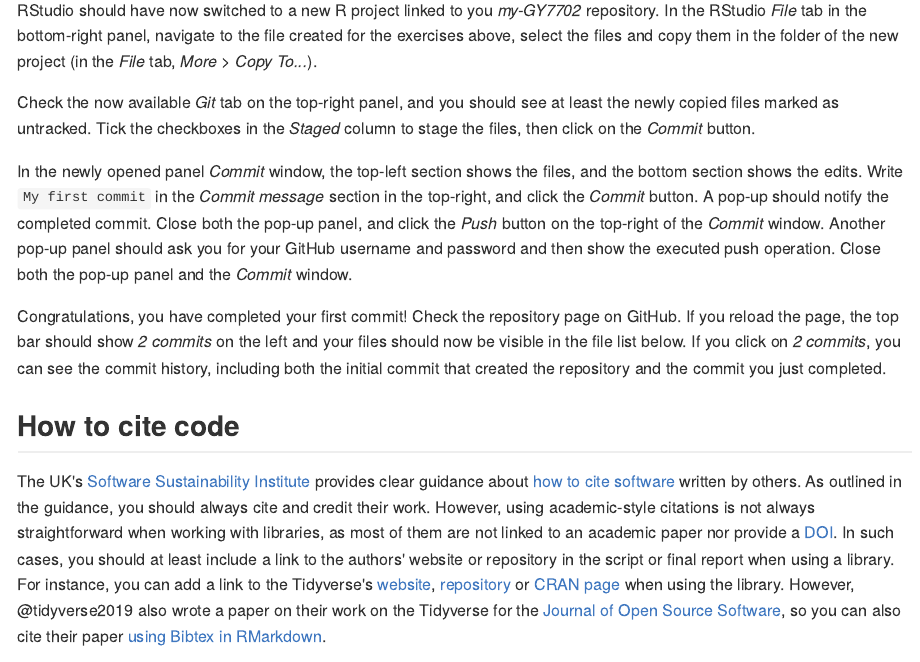
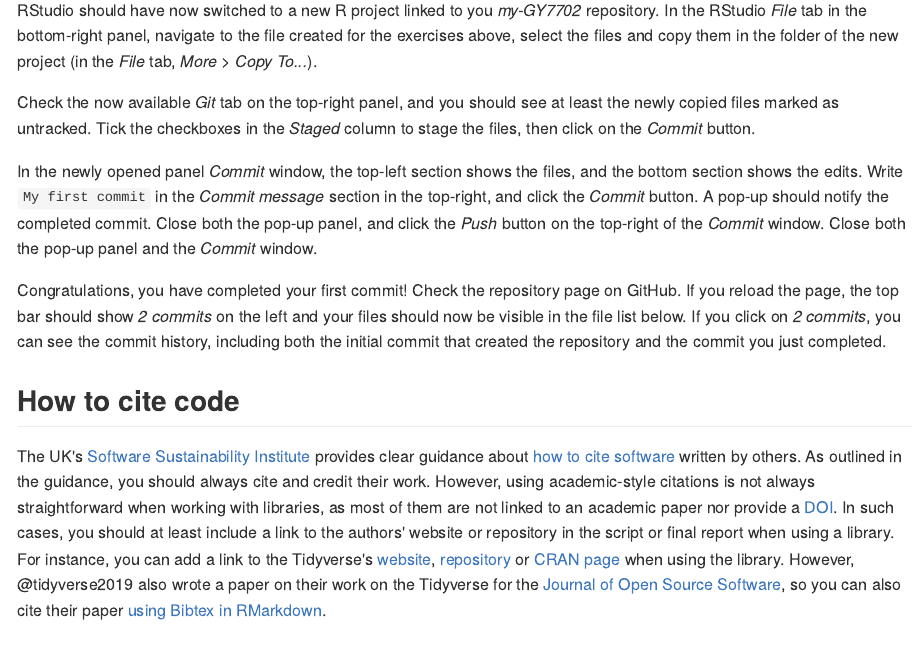
Before and after one commit to sdesabbata/r-for-geographic-data-science, an R Markdown document (src/book/220-reproducibility.Rmd): the page in a window 1100 px wide, from 5250 px down. The pictures show the output file docs/220-reproducibility.md that the author committed with the source, drawn offline in the style of GitHub.

Commit message:
Minor edit

```diff
--- a/src/book/220-reproducibility.Rmd
+++ b/src/book/220-reproducibility.Rmd
@@ -190,7 +190,7 @@ RStudio should have now switched to a new R project linked to you *my-GY7702* re
 
 Check the now available *Git* tab on the top-right panel, and you should see at least the newly copied files marked as untracked. Tick the checkboxes in the *Staged* column to stage the files, then click on the *Commit* button.
 
-In the newly opened panel *Commit* window, the top-left section shows the files, and the bottom section shows the edits. Write `My first commit` in the *Commit message* section in the top-right, and click the *Commit* button. A pop-up should notify the completed commit. Close both the pop-up panel, and click the *Push* button on the top-right of the *Commit* window. Another pop-up panel should ask you for your GitHub username and password and then show the executed push operation. Close both the pop-up panel and the *Commit* window.
+In the newly opened panel *Commit* window, the top-left section shows the files, and the bottom section shows the edits. Write `My first commit` in the *Commit message* section in the top-right, and click the *Commit* button. A pop-up should notify the completed commit. Close both the pop-up panel, and click the *Push* button on the top-right of the *Commit* window. Close both the pop-up panel and the *Commit* window.
 
 Congratulations, you have completed your first commit! Check the repository page on GitHub. If you reload the page, the top bar should show *2 commits* on the left and your files should now be visible in the file list below. If you click on *2 commits*, you can see the commit history, including both the initial commit that created the repository and the commit you just completed.
 
```
Also changed, not shown: docs/220-reproducibility.md, docs/400-supervised-learning.md, docs/search.json, 18 other files.
